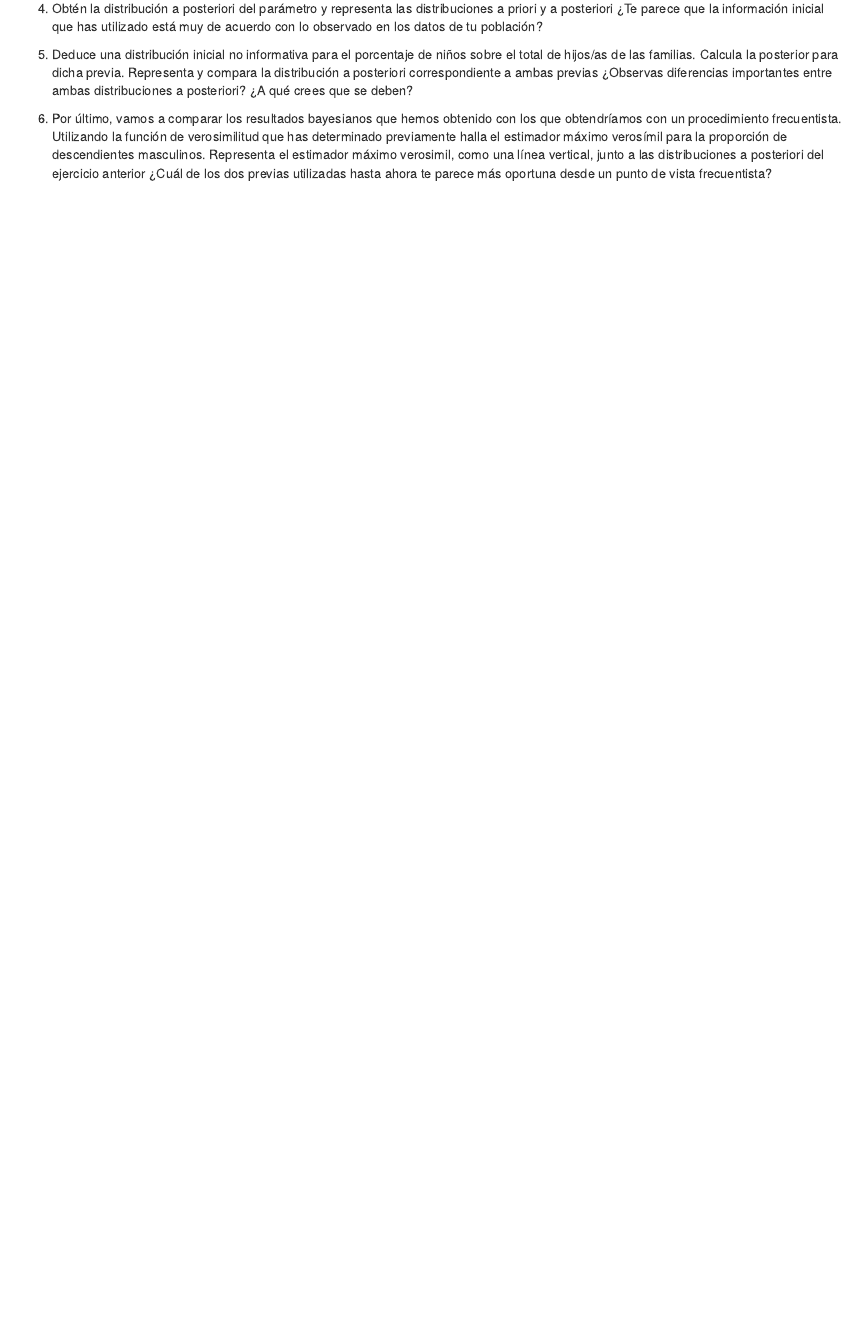
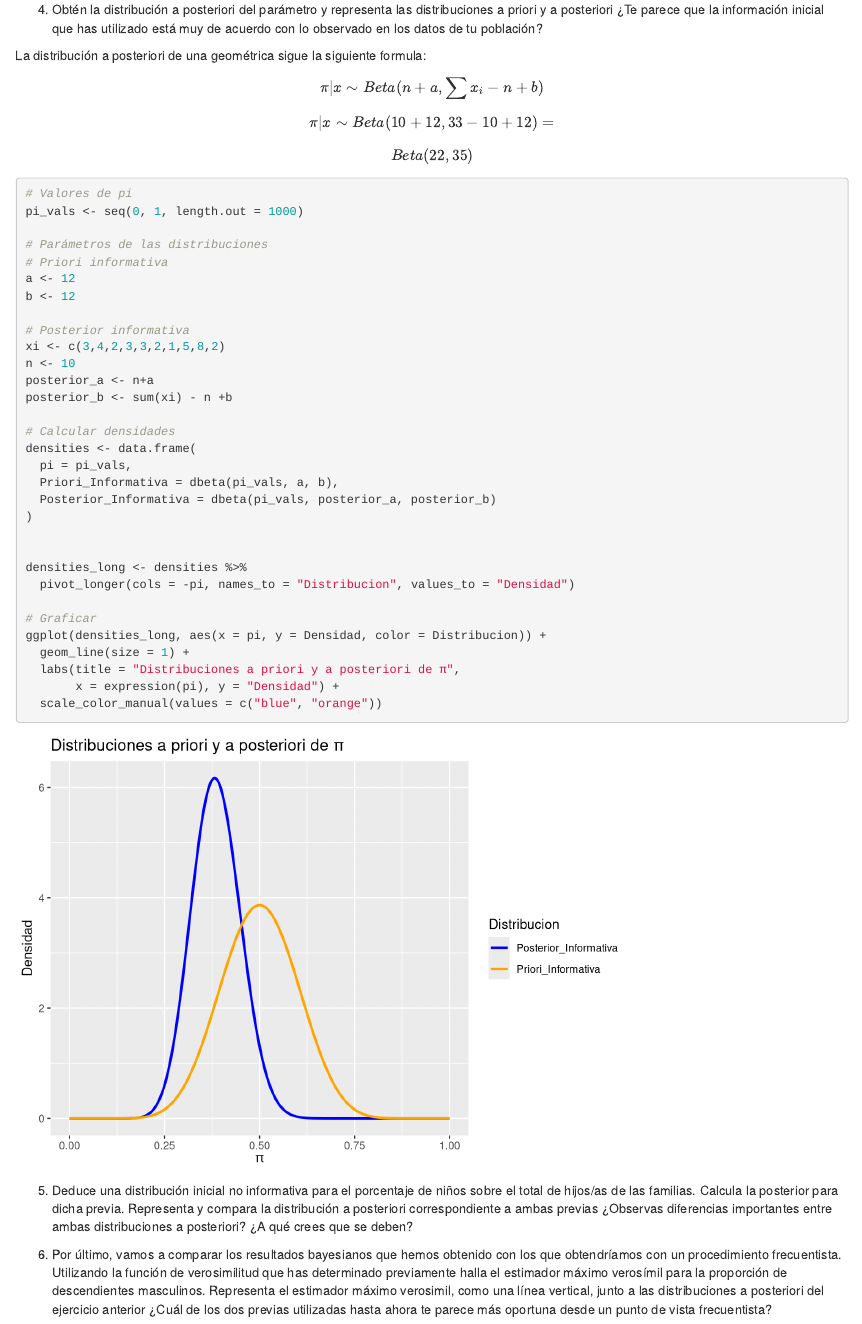
Before and after one commit to ropas5/Memoria-Modelos-Bayes, an R Markdown document (practica 2.Rmd): the page in a window 1100 px wide, from 4960 px down before the commit and from 4910 px down after it, so that both start at the same text. Rendered offline with R 4.5, knitr and Pandoc, with nearby package versions; some code elsewhere in the file could not run offline.

Commit message:
ejercici 2.4

````diff
--- a/practica 2.Rmd
+++ b/practica 2.Rmd
@@ -259,6 +258,54 @@ $$
 
 4.  Obtén la distribución a posteriori del parámetro y representa las distribuciones a priori y a posteriori ¿Te parece que la información inicial que has utilizado está muy de acuerdo con lo observado en los datos de tu población?
 
+
+ La distribución a posteriori de una geométrica sigue la siguiente formula:
+ $$
+ \pi | x \sim Beta(n+a, \sum x_i -n +b)
+ $$
+ $$
+  \pi | x \sim Beta(10+12, 33 -10+12) =
+ $$
+ $$
+ Beta(22,35)
+ $$
+
+```{r}
+# Valores de pi
+pi_vals <- seq(0, 1, length.out = 1000)
+
+# Parámetros de las distribuciones
+# Priori informativa
+a <- 12
+b <- 12
+
+# Posterior informativa
+xi <- c(3,4,2,3,3,2,1,5,8,2)
+n <- 10
+posterior_a <- n+a
+posterior_b <- sum(xi) - n +b
+
+# Calcular densidades
+densities <- data.frame(
+  pi = pi_vals,
+  Priori_Informativa = dbeta(pi_vals, a, b),
+  Posterior_Informativa = dbeta(pi_vals, posterior_a, posterior_b)
+)
+
+
+densities_long <- densities %>%
+  pivot_longer(cols = -pi, names_to = "Distribucion", values_to = "Densidad")
+
+# Graficar
+ggplot(densities_long, aes(x = pi, y = Densidad, color = Distribucion)) +
+  geom_line(size = 1) +
+  labs(title = "Distribuciones a priori y a posteriori de π",
+       x = expression(pi), y = "Densidad") +
+  scale_color_manual(values = c("blue", "orange"))
+
+```
+
+
 5.  Deduce una distribución inicial no informativa para el porcentaje de niños sobre el total de hijos/as de las familias. Calcula la posterior para dicha previa. Representa y compara la distribución a posteriori correspondiente a ambas previas ¿Observas diferencias importantes entre ambas distribuciones a posteriori? ¿A qué crees que se deben?
 
 6.  Por último, vamos a comparar los resultados bayesianos que hemos obtenido con los que obtendríamos con un procedimiento frecuentista. Utilizando la función de verosimilitud que has determinado previamente halla el estimador máximo verosímil para la proporción de descendientes masculinos. Representa el estimador máximo verosimil, como una línea vertical, junto a las distribuciones a posteriori del ejercicio anterior ¿Cuál de los dos previas utilizadas hasta ahora te parece más oportuna desde un punto de vista frecuentista?
````
Also changed, not shown: practica 2.Rmd (1 more changed lines).
